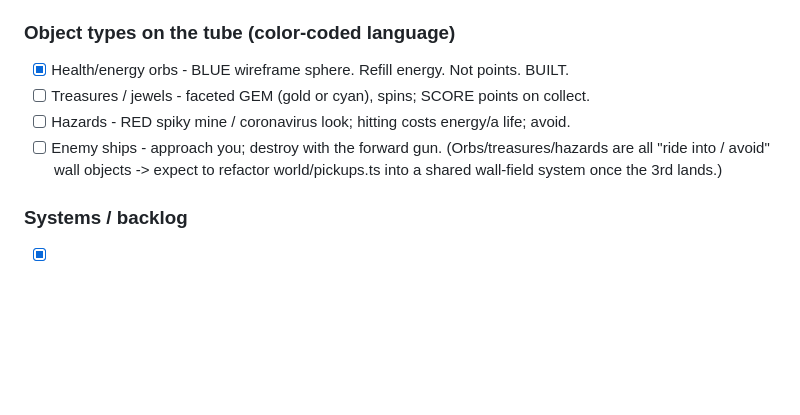
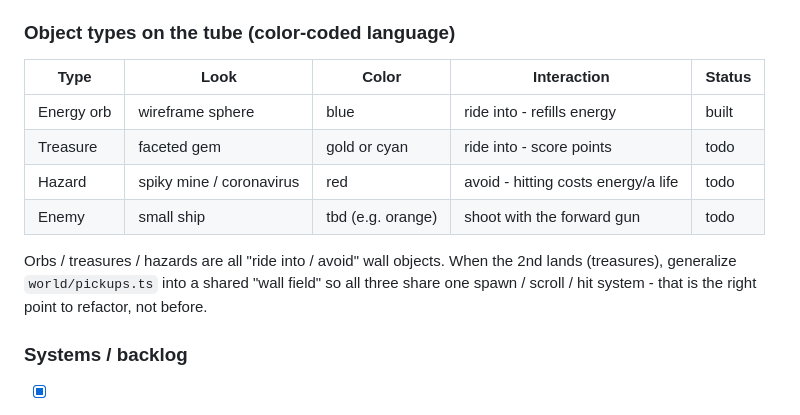
Before and after one commit to martinondas/wormhole, a Markdown page: CLAUDE.md, the part around the change. Rendered like a GitHub page; blank space fills up the shorter version.

Commit message:
docs: object-types table in CLAUDE.md (persistent roadmap)
Co-Authored-By: Claude Opus 4.8 (1M context) <noreply@anthropic.com>

```diff
--- a/CLAUDE.md
+++ b/CLAUDE.md
@@ -144,12 +144,18 @@ and on-aesthetic.
           ride-into collection DONE (orbs are energy, NOT points; ~1/3 density).
 
 ### Object types on the tube (color-coded language)
-- [x] Health/energy orbs - BLUE wireframe sphere. Refill energy. Not points. BUILT.
-- [ ] Treasures / jewels - faceted GEM (gold or cyan), spins; SCORE points on collect.
-- [ ] Hazards - RED spiky mine / coronavirus look; hitting costs energy/a life; avoid.
-- [ ] Enemy ships - approach you; destroy with the forward gun.
-  (Orbs/treasures/hazards are all "ride into / avoid" wall objects -> expect to
-   refactor world/pickups.ts into a shared wall-field system once the 3rd lands.)
+
+| Type       | Look                     | Color             | Interaction                         | Status |
+|------------|--------------------------|-------------------|-------------------------------------|--------|
+| Energy orb | wireframe sphere         | blue              | ride into - refills energy          | built  |
+| Treasure   | faceted gem              | gold or cyan      | ride into - score points            | todo   |
+| Hazard     | spiky mine / coronavirus | red               | avoid - hitting costs energy/a life | todo   |
+| Enemy      | small ship               | tbd (e.g. orange) | shoot with the forward gun          | todo   |
+
+Orbs / treasures / hazards are all "ride into / avoid" wall objects. When the 2nd
+lands (treasures), generalize `world/pickups.ts` into a shared "wall field" so all
+three share one spawn / scroll / hit system - that is the right point to refactor,
+not before.
 
 ### Systems / backlog
 - [x] HUD + score + energy meter (drains; orbs refill) + game-over + restart + best
```
